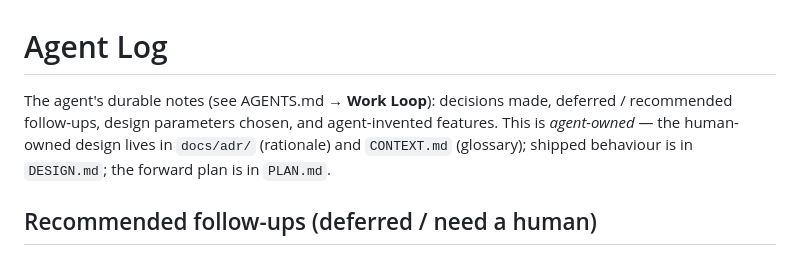
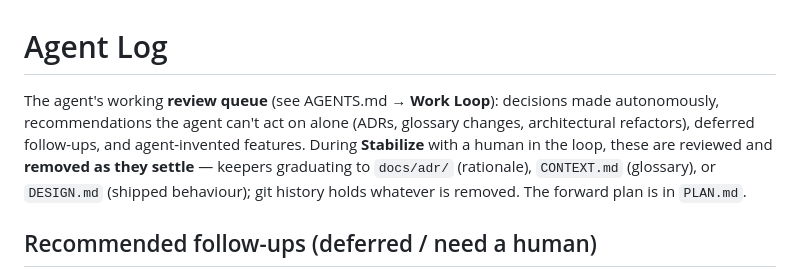
Before and after one commit to th7/sim, a Markdown page: AGENT_LOG.md, the part around the change. Drawn GitHub-style.

```diff
--- a/AGENT_LOG.md
+++ b/AGENT_LOG.md
@@ -1,9 +1,10 @@
 # Agent Log
 
-The agent's durable notes (see AGENTS.md → **Work Loop**): decisions made, deferred / recommended
-follow-ups, design parameters chosen, and agent-invented features. This is *agent-owned* — the
-human-owned design lives in `docs/adr/` (rationale) and `CONTEXT.md` (glossary); shipped behaviour is in
-`DESIGN.md`; the forward plan is in `PLAN.md`.
+The agent's working **review queue** (see AGENTS.md → **Work Loop**): decisions made autonomously,
+recommendations the agent can't act on alone (ADRs, glossary changes, architectural refactors), deferred
+follow-ups, and agent-invented features. During **Stabilize** with a human in the loop, these are reviewed
+and **removed as they settle** — keepers graduating to `docs/adr/` (rationale), `CONTEXT.md` (glossary), or
+`DESIGN.md` (shipped behaviour); git history holds whatever is removed. The forward plan is in `PLAN.md`.
 
 ## Recommended follow-ups (deferred / need a human)
 
```
Also changed, not shown: AGENTS.md (+2 -2 lines).
